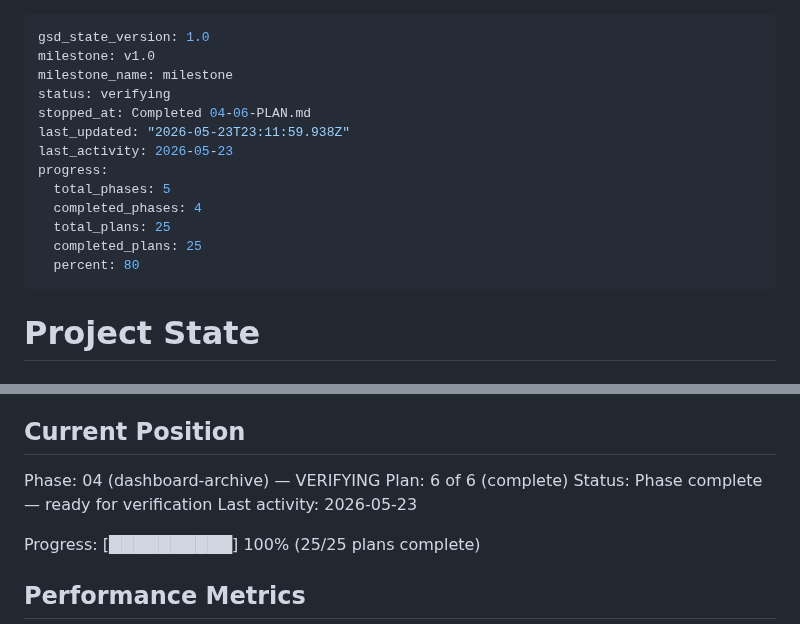
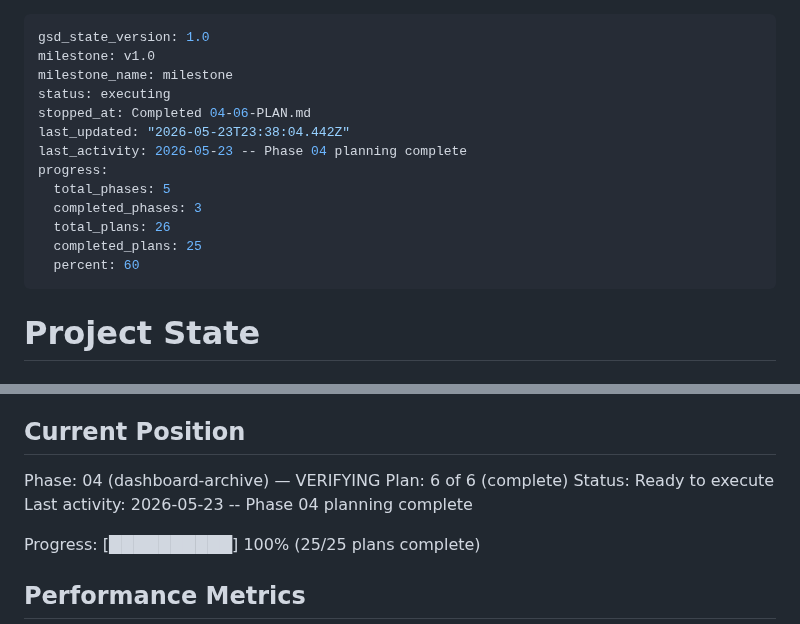
Before and after one commit to dsickles/AI-Digest, a Markdown page: .planning/STATE.md, 2 parts joined by grey strips. Rendered like a GitHub page.

Commit message:
docs(04): plan WR-01 gap closure (ARCHIVE-03 case-sensitive permalinks)

```diff
--- a/.planning/STATE.md
+++ b/.planning/STATE.md
@@ -2,16 +2,16 @@
 gsd_state_version: 1.0
 milestone: v1.0
 milestone_name: milestone
-status: verifying
+status: executing
 stopped_at: Completed 04-06-PLAN.md
-last_updated: "2026-05-23T23:11:59.938Z"
-last_activity: 2026-05-23
+last_updated: "2026-05-23T23:38:04.442Z"
+last_activity: 2026-05-23 -- Phase 04 planning complete
 progress:
   total_phases: 5
-  completed_phases: 4
-  total_plans: 25
+  completed_phases: 3
+  total_plans: 26
   completed_plans: 25
-  percent: 80
+  percent: 60
 ---
 
 # Project State
@@ -27,8 +27,8 @@ See: .planning/PROJECT.md (updated 2026-05-21)
 
 Phase: 04 (dashboard-archive) — VERIFYING
 Plan: 6 of 6 (complete)
-Status: Phase complete — ready for verification
-Last activity: 2026-05-23
+Status: Ready to execute
+Last activity: 2026-05-23 -- Phase 04 planning complete
 
 Progress: [██████████] 100% (25/25 plans complete)
 
```
Also changed, not shown: 1 other file.
